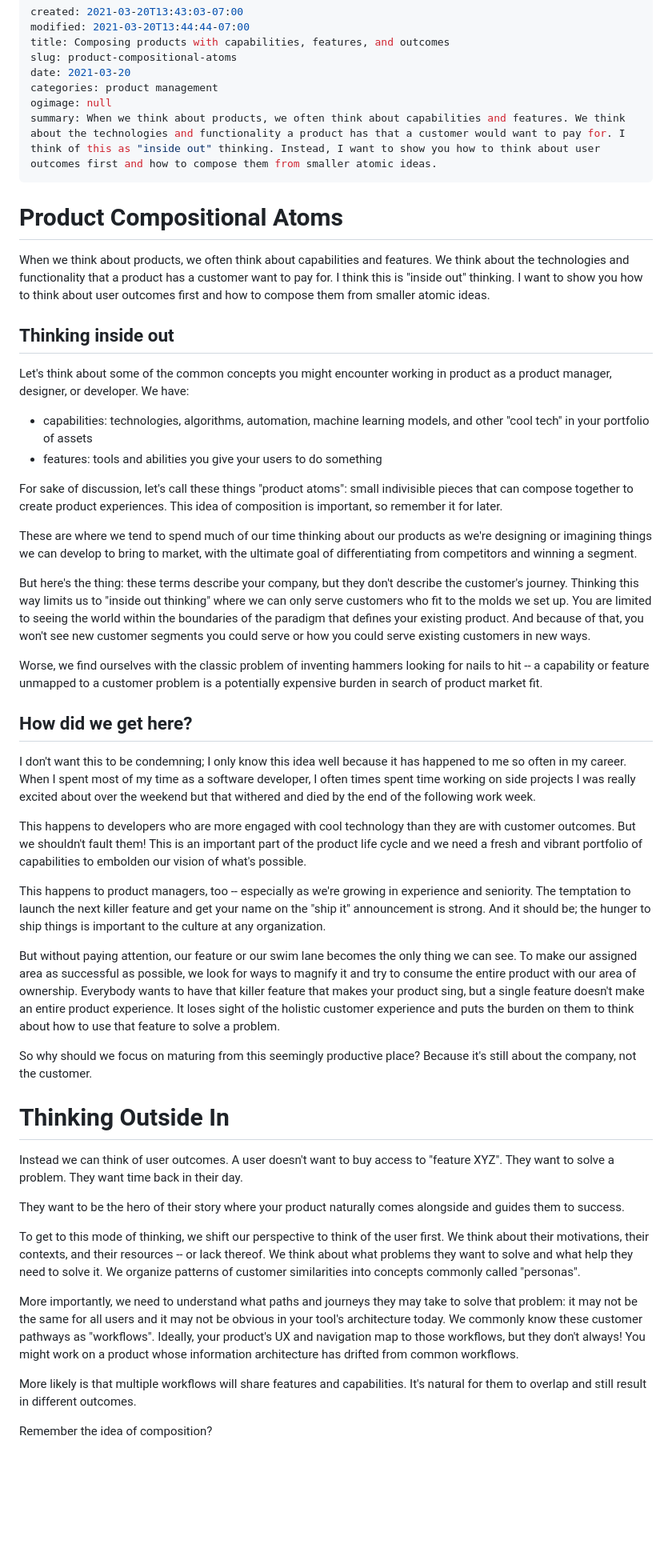
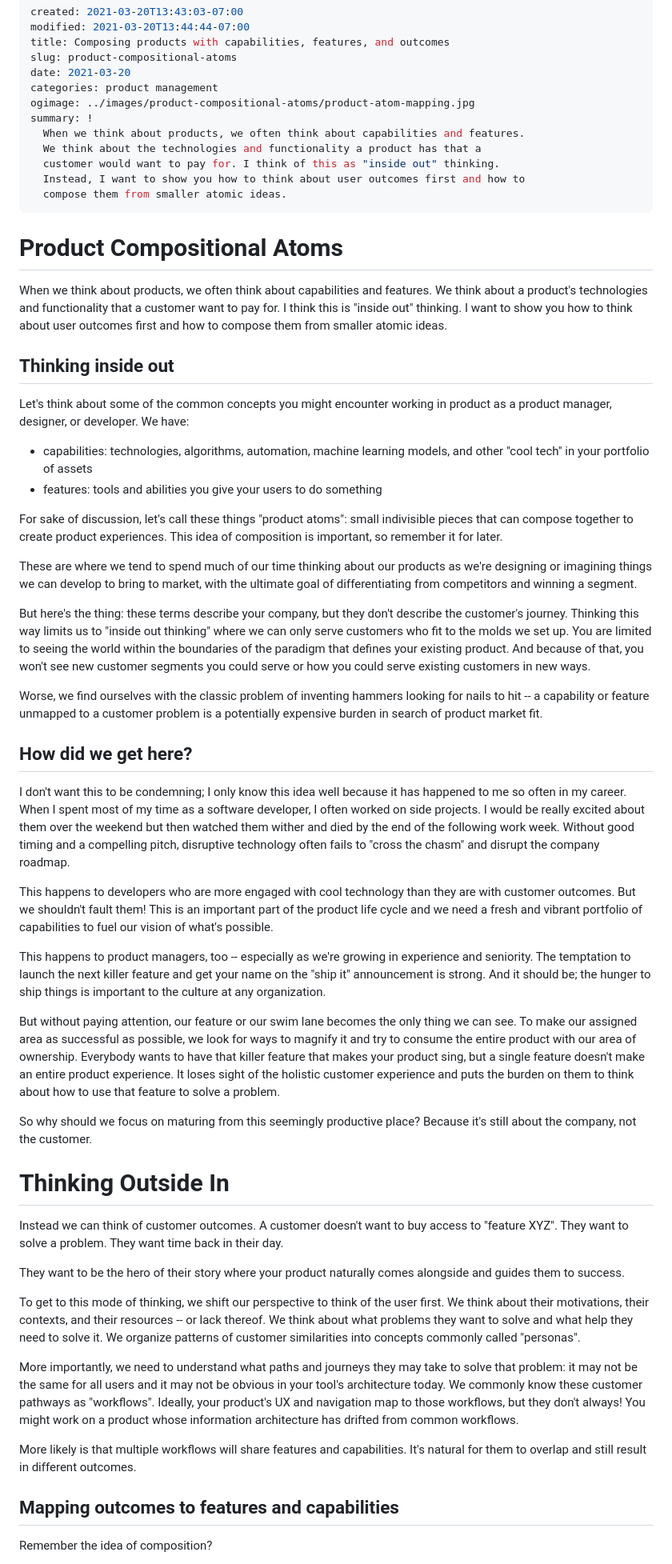
Before and after one commit to TheDahv/dahvsite, a Markdown page: src/posts/product-compositional-atoms.md, the part around the change printed below. Shown: that part at 80% size. Rendered like a GitHub page; blank space fills up the shorter version.

```diff
--- a/src/posts/product-compositional-atoms.md
+++ b/src/posts/product-compositional-atoms.md
@@ -5,52 +5,106 @@ title: Composing products with capabilities, features, and outcomes
 slug: product-compositional-atoms
 date: 2021-03-20
 categories: product management
-ogimage: null
-summary: When we think about products, we often think about capabilities and features. We think about the technologies and functionality a product has that a customer would want to pay for. I think of this as "inside out" thinking. Instead, I want to show you how to think about user outcomes first and how to compose them from smaller atomic ideas.
+ogimage: ../images/product-compositional-atoms/product-atom-mapping.jpg
+summary: !
+  When we think about products, we often think about capabilities and features.
+  We think about the technologies and functionality a product has that a
+  customer would want to pay for. I think of this as "inside out" thinking.
+  Instead, I want to show you how to think about user outcomes first and how to
+  compose them from smaller atomic ideas.
 ---
 
 # Product Compositional Atoms
 
-When we think about products, we often think about capabilities and features. We think about the technologies and functionality that a product has a customer want to pay for. I think this is "inside out" thinking. I want to show you how to think about user outcomes first and how to compose them from smaller atomic ideas.
+When we think about products, we often think about capabilities and features. We
+think about a product's technologies and functionality that a customer
+want to pay for. I think this is "inside out" thinking. I want to show you how
+to think about user outcomes first and how to compose them from smaller atomic
+ideas.
 
 ## Thinking inside out
 
-Let's think about some of the common concepts you might encounter working in product as a product manager, designer, or developer. We have:
+Let's think about some of the common concepts you might encounter working in
+product as a product manager, designer, or developer. We have:
 
-- capabilities: technologies, algorithms, automation, machine learning models, and other "cool tech" in your portfolio of assets
+- capabilities: technologies, algorithms, automation, machine learning models,
+  and other "cool tech" in your portfolio of assets
 - features: tools and abilities you give your users to do something
 
-For sake of discussion, let's call these things "product atoms": small indivisible pieces that can compose together to create product experiences. This idea of composition is important, so remember it for later.
+For sake of discussion, let's call these things "product atoms": small
+indivisible pieces that can compose together to create product experiences. This
+idea of composition is important, so remember it for later.
 
-These are where we tend to spend much of our time thinking about our products as we're designing or imagining things we can develop to bring to market, with the ultimate goal of differentiating from competitors and winning a segment.
+These are where we tend to spend much of our time thinking about our products as
+we're designing or imagining things we can develop to bring to market, with the
+ultimate goal of differentiating from competitors and winning a segment.
 
-But here's the thing: these terms describe your company, but they don't describe the customer's journey. Thinking this way limits us to "inside out thinking" where we can only serve customers who fit to the molds we set up. You are limited to seeing the world within the boundaries of the paradigm that defines your existing product. And because of that, you won't see new customer segments you could serve or how you could serve existing customers in new ways.
+But here's the thing: these terms describe your company, but they don't describe
+the customer's journey. Thinking this way limits us to "inside out thinking"
+where we can only serve customers who fit to the molds we set up. You are
+limited to seeing the world within the boundaries of the paradigm that defines
+your existing product. And because of that, you won't see new customer segments
+you could serve or how you could serve existing customers in new ways.
 
-Worse, we find ourselves with the classic problem of inventing hammers looking for nails to hit -- a capability or feature unmapped to a customer problem is a potentially expensive burden in search of product market fit.
+Worse, we find ourselves with the classic problem of inventing hammers looking
+for nails to hit -- a capability or feature unmapped to a customer problem is a
+potentially expensive burden in search of product market fit.
 
 ## How did we get here?
 
-I don't want this to be condemning; I only know this idea well because it has happened to me so often in my career. When I spent most of my time as a software developer, I often times spent time working on side projects I was really excited about over the weekend but that withered and died by the end of the following work week.
+I don't want this to be condemning; I only know this idea well because it has
+happened to me so often in my career. When I spent most of my time as a software
+developer, I often worked on side projects. I would be really excited about them
+over the weekend but then watched them wither and died by the end of the
+following work week. Without good timing and a compelling pitch, disruptive
+technology often fails to "cross the chasm" and disrupt the company roadmap.
 
-This happens to developers who are more engaged with cool technology than they are with customer outcomes. But we shouldn't fault them! This is an important part of the product life cycle and we need a fresh and vibrant portfolio of capabilities to embolden our vision of what's possible.
+This happens to developers who are more engaged with cool technology than they
+are with customer outcomes. But we shouldn't fault them! This is an important
+part of the product life cycle and we need a fresh and vibrant portfolio of
+capabilities to fuel our vision of what's possible.
 
-This happens to product managers, too -- especially as we're growing in experience and seniority. The temptation to launch the next killer feature and get your name on the "ship it" announcement is strong. And it should be; the hunger to ship things is important to the culture at any organization.
+This happens to product managers, too -- especially as we're growing in
+experience and seniority. The temptation to launch the next killer feature and
+get your name on the "ship it" announcement is strong. And it should be; the
+hunger to ship things is important to the culture at any organization.
 
-But without paying attention, our feature or our swim lane becomes the only thing we can see. To make our assigned area as successful as possible, we look for ways to magnify it and try to consume the entire product with our area of ownership. Everybody wants to have that killer feature that makes your product sing, but a single feature doesn't make an entire product experience. It loses sight of the holistic customer experience and puts the burden on them to think about how to use that feature to solve a problem.
+But without paying attention, our feature or our swim lane becomes the only
+thing we can see. To make our assigned area as successful as possible, we look
+for ways to magnify it and try to consume the entire product with our area of
+ownership. Everybody wants to have that killer feature that makes your product
+sing, but a single feature doesn't make an entire product experience. It loses
+sight of the holistic customer experience and puts the burden on them to think
+about how to use that feature to solve a problem.
 
-So why should we focus on maturing from this seemingly productive place? Because it's still about the company, not the customer.
+So why should we focus on maturing from this seemingly productive place? Because
+it's still about the company, not the customer.
 
 # Thinking Outside In
 
-Instead we can think of user outcomes. A user doesn't want to buy access to "feature XYZ". They want to solve a problem. They want time back in their day.
+Instead we can think of customer outcomes. A customer doesn't want to buy access to
+"feature XYZ". They want to solve a problem. They want time back in their day.
 
-They want to be the hero of their story where your product naturally comes alongside and guides them to success.
+They want to be the hero of their story where your product naturally comes
+alongside and guides them to success.
 
-To get to this mode of thinking, we shift our perspective to think of the user first. We think about their motivations, their contexts, and their resources -- or lack thereof. We think about what problems they want to solve and what help they need to solve it. We organize patterns of customer similarities into concepts commonly called "personas".
+To get to this mode of thinking, we shift our perspective to think of the user
+first. We think about their motivations, their contexts, and their resources --
+or lack thereof. We think about what problems they want to solve and what help
+they need to solve it. We organize patterns of customer similarities into
+concepts commonly called "personas".
 
-More importantly, we need to understand what paths and journeys they may take to solve that problem: it may not be the same for all users and it may not be obvious in your tool's architecture today. We commonly know these customer pathways as "workflows". Ideally, your product's UX and navigation map to those workflows, but they don't always! You might work on a product whose information architecture has drifted from common workflows.
+More importantly, we need to understand what paths and journeys they may take to
+solve that problem: it may not be the same for all users and it may not be
+obvious in your tool's architecture today. We commonly know these customer
+pathways as "workflows". Ideally, your product's UX and navigation map to those
+workflows, but they don't always! You might work on a product whose information
+architecture has drifted from common workflows.
 
-More likely is that multiple workflows will share features and capabilities. It's natural for them to overlap and still result in different outcomes.
+More likely is that multiple workflows will share features and capabilities.
+It's natural for them to overlap and still result in different outcomes.
+
+## Mapping outcomes to features and capabilities
 
 Remember the idea of composition?
 
```
Also changed, not shown: other parts of src/posts/product-compositional-atoms.md (+65 -11 lines), src/images/product-compositional-atoms/mapping-emerging-capabilities.jpg (added), src/images/product-compositional-atoms/product-atom-mapping.jpg (added).
